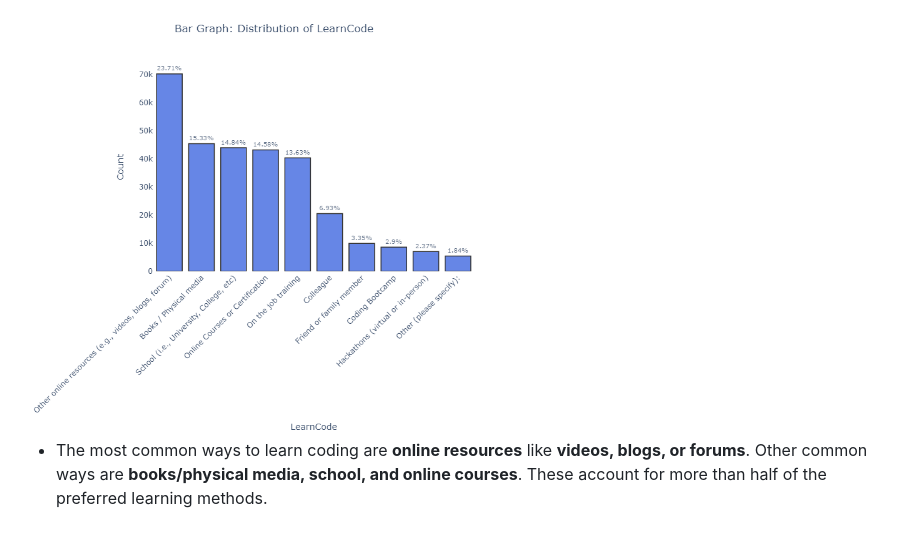
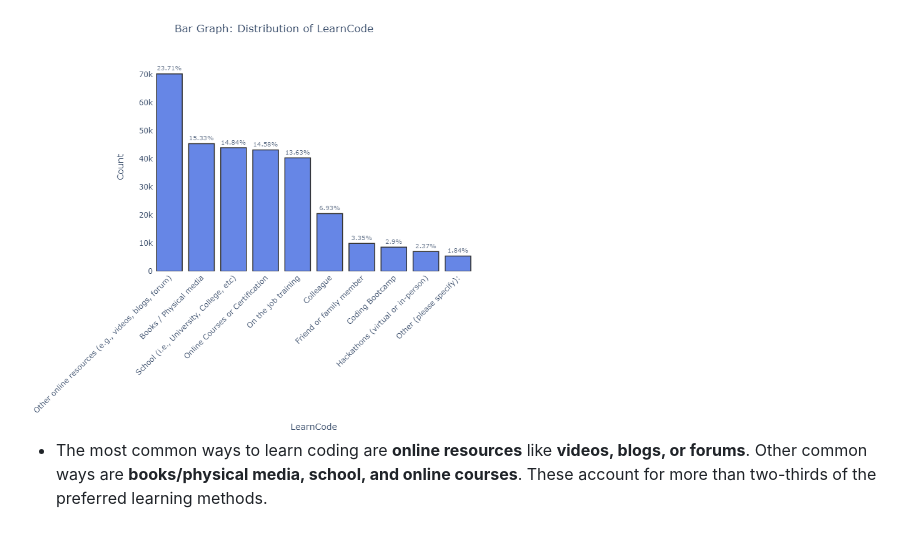
Before and after one commit to n8tlmps/portfolioprojects, a Markdown page: stack_survey/README.md, the part around the change. GitHub-like rendering.

```diff
--- a/stack_survey/README.md
+++ b/stack_survey/README.md
@@ -67,4 +67,4 @@ I used Python package `pyplot` for visualizing bar graphs and treemaps. These to
 #### **Learning**
 <img src="assets/learncode.png" alt="LearnCode" width="500"/>
 
-- The most common ways to learn coding are **online resources** like **videos, blogs, or forums**. Other common ways are **books/physical media, school, and online courses**. These account for more than half of the preferred learning methods.
+- The most common ways to learn coding are **online resources** like **videos, blogs, or forums**. Other common ways are **books/physical media, school, and online courses**. These account for more than two-thirds of the preferred learning methods.
```
